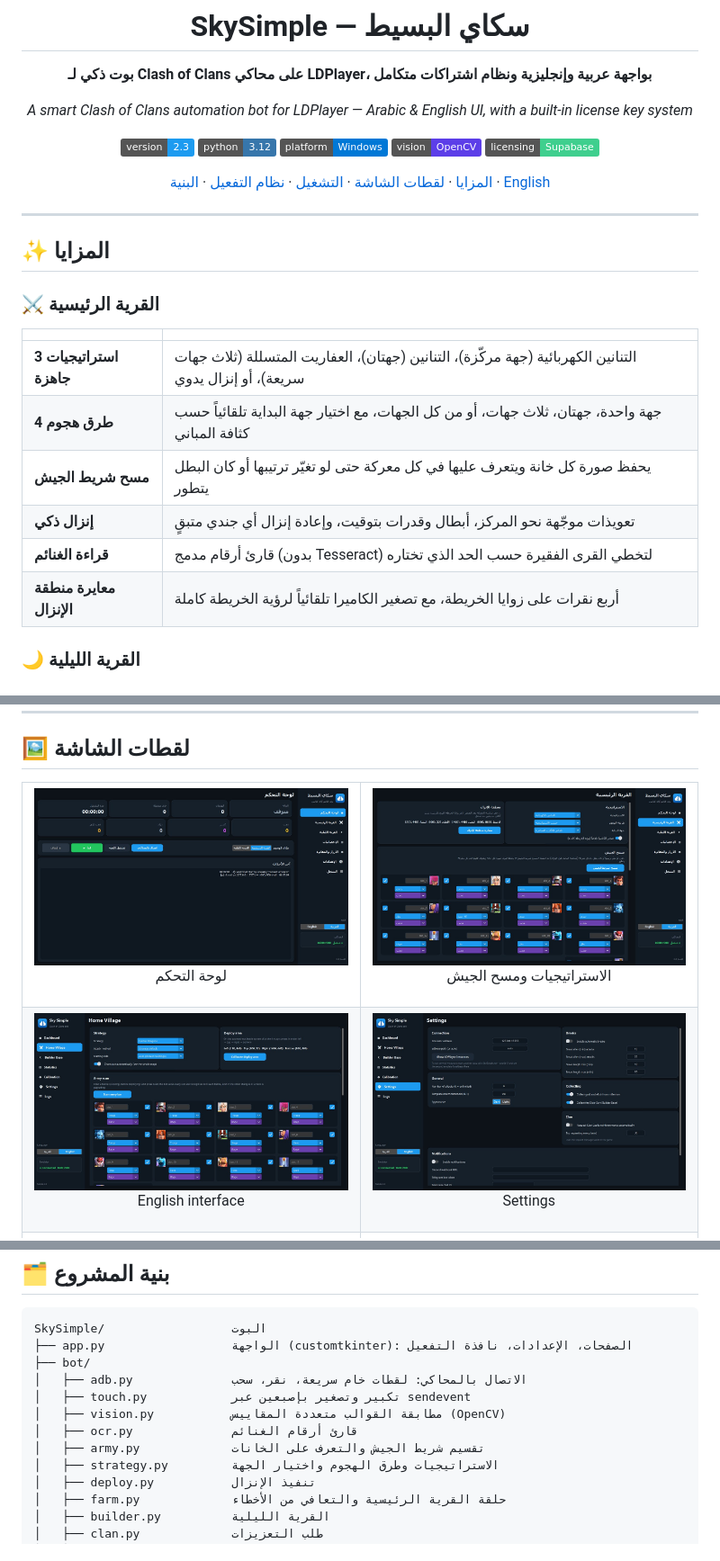
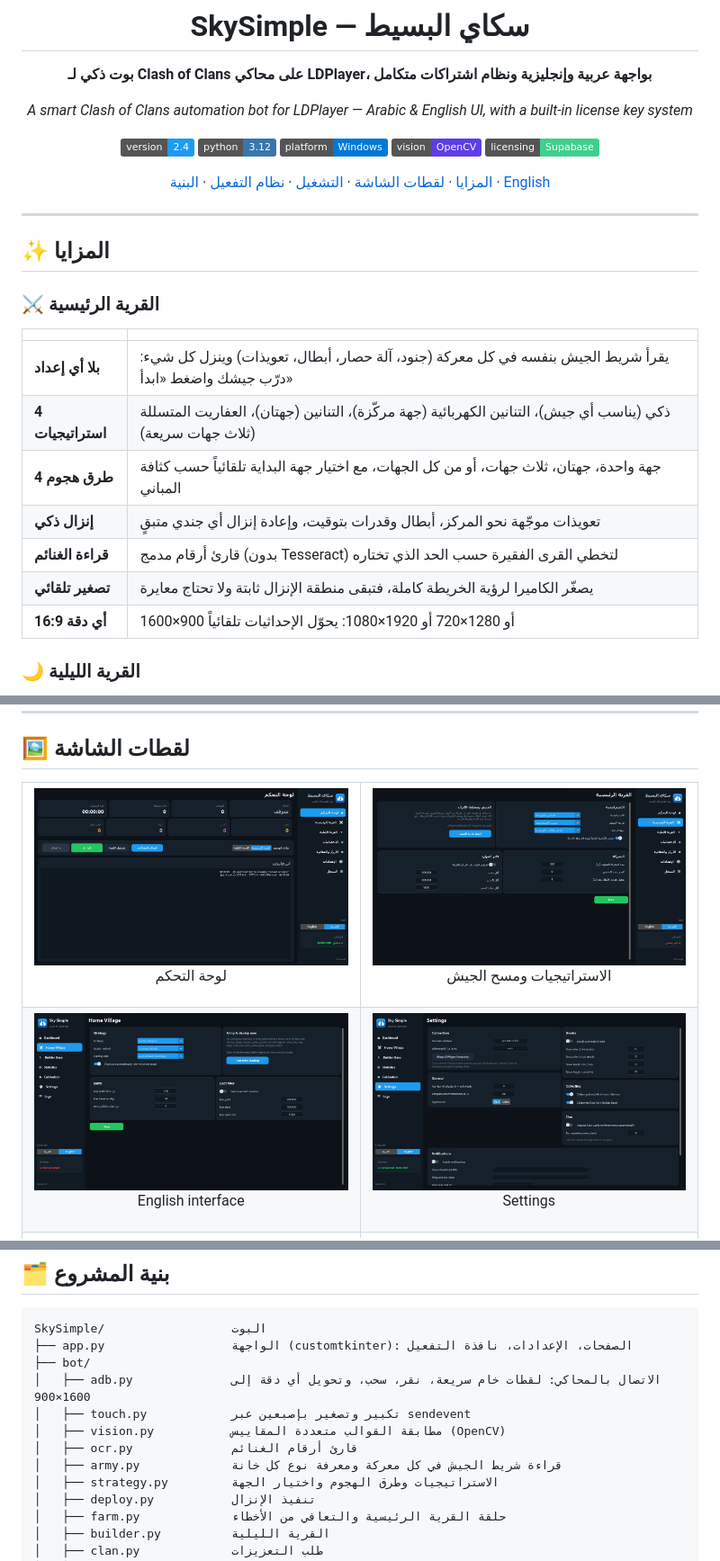
Before and after one commit to m07adee/SkySimple, a Markdown page: README.md, 3 parts joined by grey strips. Shown at 90% size. Drawn GitHub-style; pictures changed too: docs/screenshots/home-ar.jpg, docs/screenshots/home-en.jpg; badges without logos.

```diff
--- a/README.md
+++ b/README.md
@@ -8,7 +8,7 @@
 
 *A smart Clash of Clans automation bot for LDPlayer — Arabic & English UI, with a built-in license key system*
 
-![Version](https://img.shields.io/badge/version-2.3-1d9bf0)
+![Version](https://img.shields.io/badge/version-2.4-1d9bf0)
 ![Python](https://img.shields.io/badge/python-3.12-3776AB?logo=python&logoColor=white)
 ![Platform](https://img.shields.io/badge/platform-Windows-0078D6?logo=windows&logoColor=white)
 ![OpenCV](https://img.shields.io/badge/vision-OpenCV-5C3EE8?logo=opencv&logoColor=white)
@@ -25,12 +25,13 @@
 ### ⚔️ القرية الرئيسية
 | | |
 |---|---|
-| **3 استراتيجيات جاهزة** | التنانين الكهربائية (جهة مركّزة)، التنانين (جهتان)، العفاريت المتسللة (ثلاث جهات سريعة)، أو إنزال يدوي |
+| **بلا أي إعداد** | يقرأ شريط الجيش بنفسه في كل معركة (جنود، آلة حصار، أبطال، تعويذات) وينزل كل شيء: درّب جيشك واضغط «ابدأ» |
+| **4 استراتيجيات** | ذكي (يناسب أي جيش)، التنانين الكهربائية (جهة مركّزة)، التنانين (جهتان)، العفاريت المتسللة (ثلاث جهات سريعة) |
 | **4 طرق هجوم** | جهة واحدة، جهتان، ثلاث جهات، أو من كل الجهات، مع اختيار جهة البداية تلقائياً حسب كثافة المباني |
-| **مسح شريط الجيش** | يحفظ صورة كل خانة ويتعرف عليها في كل معركة حتى لو تغيّر ترتيبها أو كان البطل يتطور |
 | **إنزال ذكي** | تعويذات موجّهة نحو المركز، أبطال وقدرات بتوقيت، وإعادة إنزال أي جندي متبقٍ |
 | **قراءة الغنائم** | قارئ أرقام مدمج (بدون Tesseract) لتخطي القرى الفقيرة حسب الحد الذي تختاره |
-| **معايرة منطقة الإنزال** | أربع نقرات على زوايا الخريطة، مع تصغير الكاميرا تلقائياً لرؤية الخريطة كاملة |
+| **تصغير تلقائي** | يصغّر الكاميرا لرؤية الخريطة كاملة، فتبقى منطقة الإنزال ثابتة ولا تحتاج معايرة |
+| **أي دقة 16:9** | 1600×900 أو 1280×720 أو 1920×1080: يحوّل الإحداثيات تلقائياً |
 
 ### 🌙 القرية الليلية
 - هجمات بمرحلتين مع تمييز تلقائي لبداية كل مرحلة.
@@ -132,11 +133,11 @@ cd ..\SkyAdmin
 SkySimple/                  البوت
 ├── app.py                  الواجهة (customtkinter): الصفحات، الإعدادات، نافذة التفعيل
 ├── bot/
-│   ├── adb.py              الاتصال بالمحاكي: لقطات خام سريعة، نقر، سحب
+│   ├── adb.py              الاتصال بالمحاكي: لقطات خام سريعة، نقر، سحب، وتحويل أي دقة إلى 1600×900
 │   ├── touch.py            تكبير وتصغير بإصبعين عبر sendevent
 │   ├── vision.py           مطابقة القوالب متعددة المقاييس (OpenCV)
 │   ├── ocr.py              قارئ أرقام الغنائم
-│   ├── army.py             تقسيم شريط الجيش والتعرف على الخانات
+│   ├── army.py             قراءة شريط الجيش في كل معركة ومعرفة نوع كل خانة
 │   ├── strategy.py         الاستراتيجيات وطرق الهجوم واختيار الجهة
 │   ├── deploy.py           تنفيذ الإنزال
 │   ├── farm.py             حلقة القرية الرئيسية والتعافي من الأخطاء
```
Also changed, not shown: other parts of README.md (+1 -1 lines), SkySimple/README.md (+26 -30 lines), 10 other files.
